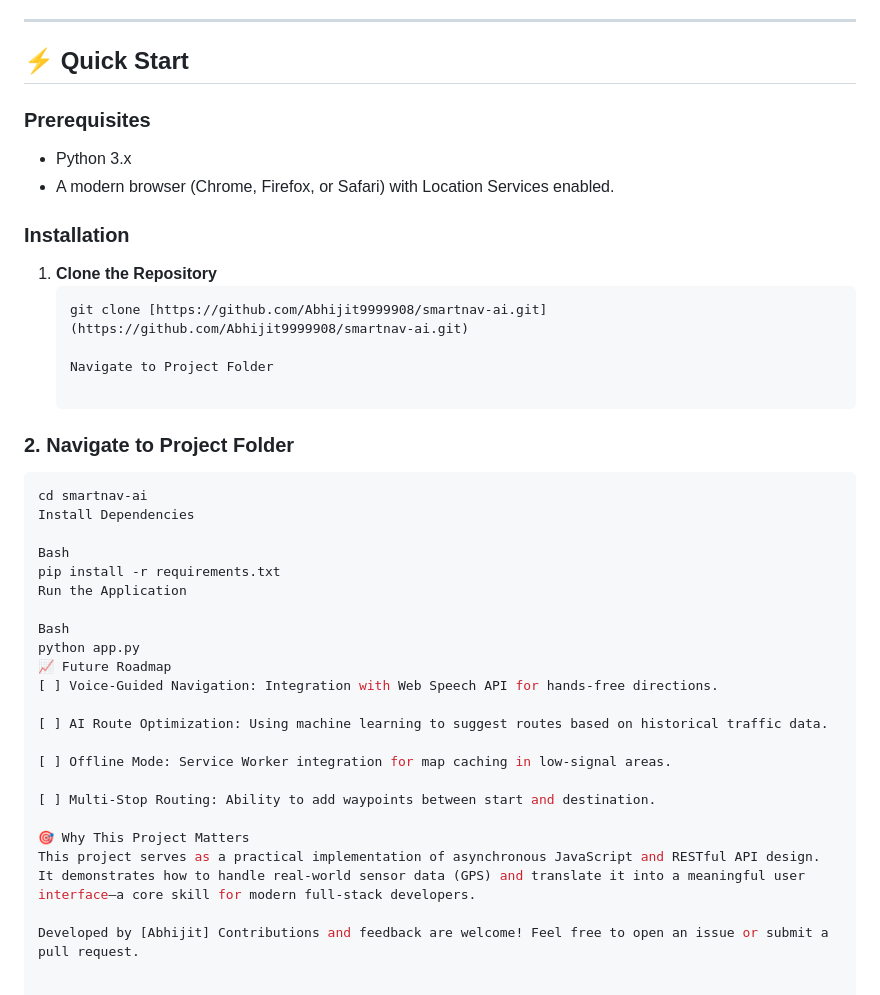
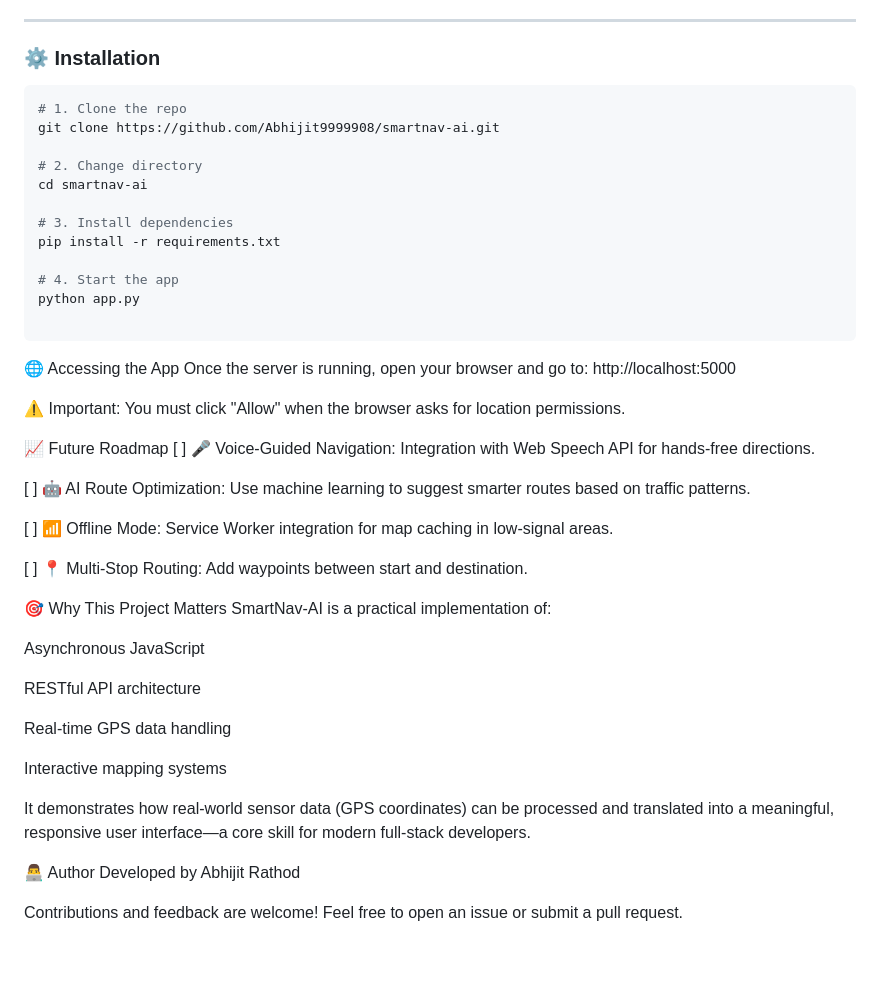
Before and after one commit to Abhijit9999908/smartnav-ai, a Markdown page: README.md, the part around the change. Drawn GitHub-style; blank space fills up the shorter version.

````diff
--- a/README.md
+++ b/README.md
@@ -41,41 +41,52 @@ SmartNav-AI operates on a client-side heavy architecture to ensure low latency f
 
 ---
 
-## ⚡ Quick Start
+### ⚙️ Installation
 
-### Prerequisites
-* Python 3.x
-* A modern browser (Chrome, Firefox, or Safari) with Location Services enabled.
+```bash
+# 1. Clone the repo
+git clone https://github.com/Abhijit9999908/smartnav-ai.git
 
-### Installation
+# 2. Change directory
+cd smartnav-ai
 
-1. **Clone the Repository**
-   ```bash
-   git clone [https://github.com/Abhijit9999908/smartnav-ai.git](https://github.com/Abhijit9999908/smartnav-ai.git)
+# 3. Install dependencies
+pip install -r requirements.txt
 
-   Navigate to Project Folder
+# 4. Start the app
+python app.py
 
-### 2. Navigate to Project Folder
-```bash
-cd smartnav-ai
-Install Dependencies
+```
 
-Bash
-pip install -r requirements.txt
-Run the Application
+🌐 Accessing the App
+Once the server is running, open your browser and go to:
+http://localhost:5000
 
-Bash
-python app.py
+⚠️ Important: You must click "Allow" when the browser asks for location permissions.
+
 📈 Future Roadmap
-[ ] Voice-Guided Navigation: Integration with Web Speech API for hands-free directions.
+[ ] 🎤 Voice-Guided Navigation: Integration with Web Speech API for hands-free directions.
 
-[ ] AI Route Optimization: Using machine learning to suggest routes based on historical traffic data.
+[ ] 🤖 AI Route Optimization: Use machine learning to suggest smarter routes based on traffic patterns.
 
-[ ] Offline Mode: Service Worker integration for map caching in low-signal areas.
+[ ] 📶 Offline Mode: Service Worker integration for map caching in low-signal areas.
 
-[ ] Multi-Stop Routing: Ability to add waypoints between start and destination.
+[ ] 📍 Multi-Stop Routing: Add waypoints between start and destination.
 
 🎯 Why This Project Matters
-This project serves as a practical implementation of asynchronous JavaScript and RESTful API design. It demonstrates how to handle real-world sensor data (GPS) and translate it into a meaningful user interface—a core skill for modern full-stack developers.
+SmartNav-AI is a practical implementation of:
 
-Developed by [Abhijit] Contributions and feedback are welcome! Feel free to open an issue or submit a pull request.
+Asynchronous JavaScript
+
+RESTful API architecture
+
+Real-time GPS data handling
+
+Interactive mapping systems
+
+It demonstrates how real-world sensor data (GPS coordinates) can be processed and translated into a meaningful, responsive user interface—a core skill for modern full-stack developers.
+
+👨‍💻 Author
+Developed by Abhijit Rathod
+
+Contributions and feedback are welcome! Feel free to open an issue or submit a pull request.
````
